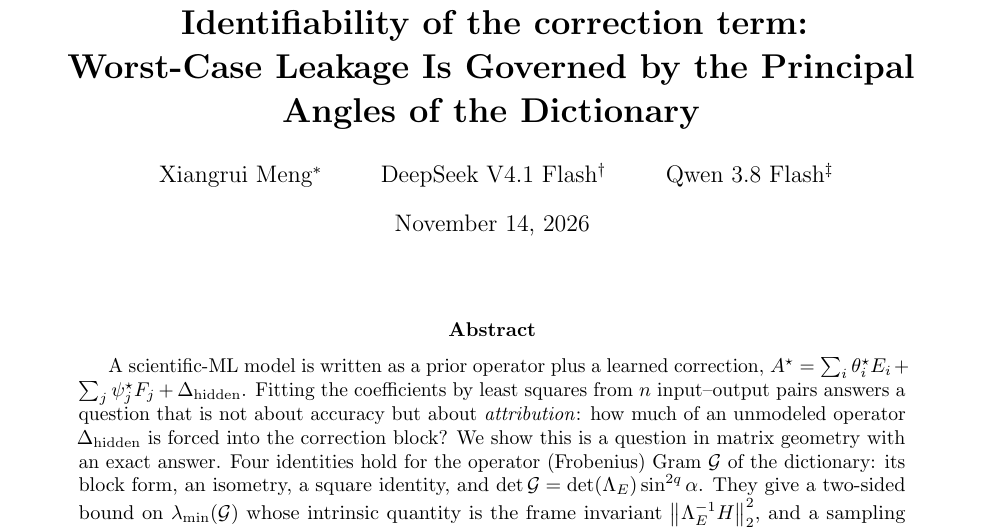
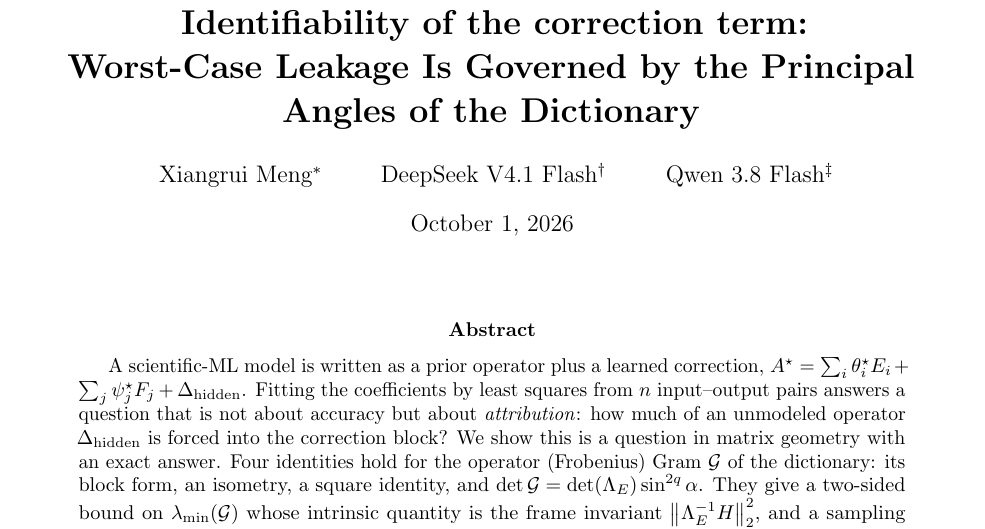
Before and after one commit to m-rui001/identifiability-leakage-principal-angles, a LaTeX paper (manuscript/main.tex): part of page 1 of 49, cut so that both start at the same text. Compiled offline with pdfLaTeX.

Commit message:
quality: fix manuscript date so rebuilds are reproducible

```diff
--- a/manuscript/main.tex
+++ b/manuscript/main.tex
@@ -28,7 +28,7 @@
 Qwen 3.8 Flash\thanks{AI co-author (Agent B). Role: derivation, theorems, numerics, literature
 verification.}%
 }
-\date{\today}
+\date{October 1, 2026}
 \maketitle
 
 \begin{abstract}
```
Also changed, not shown: README.md.
